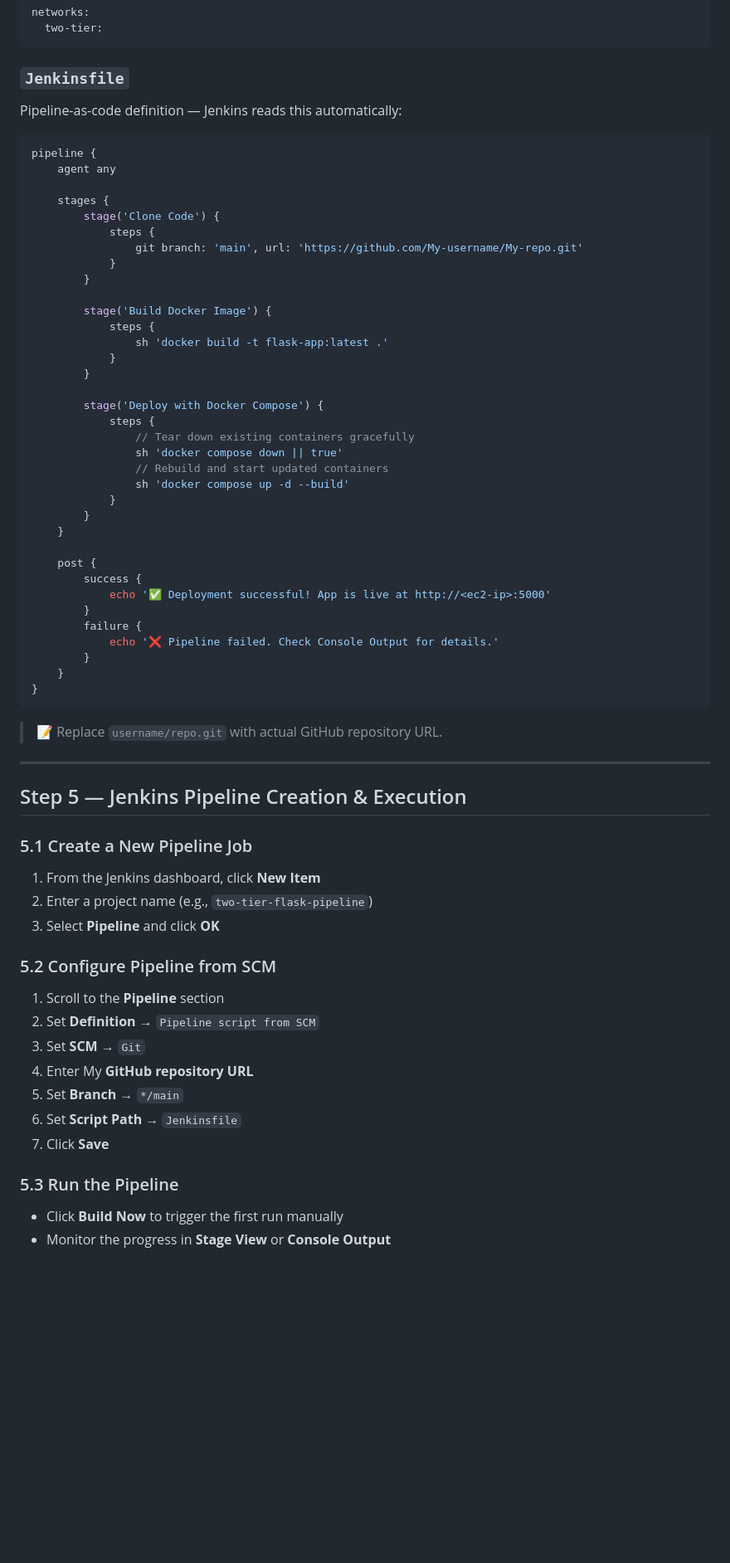
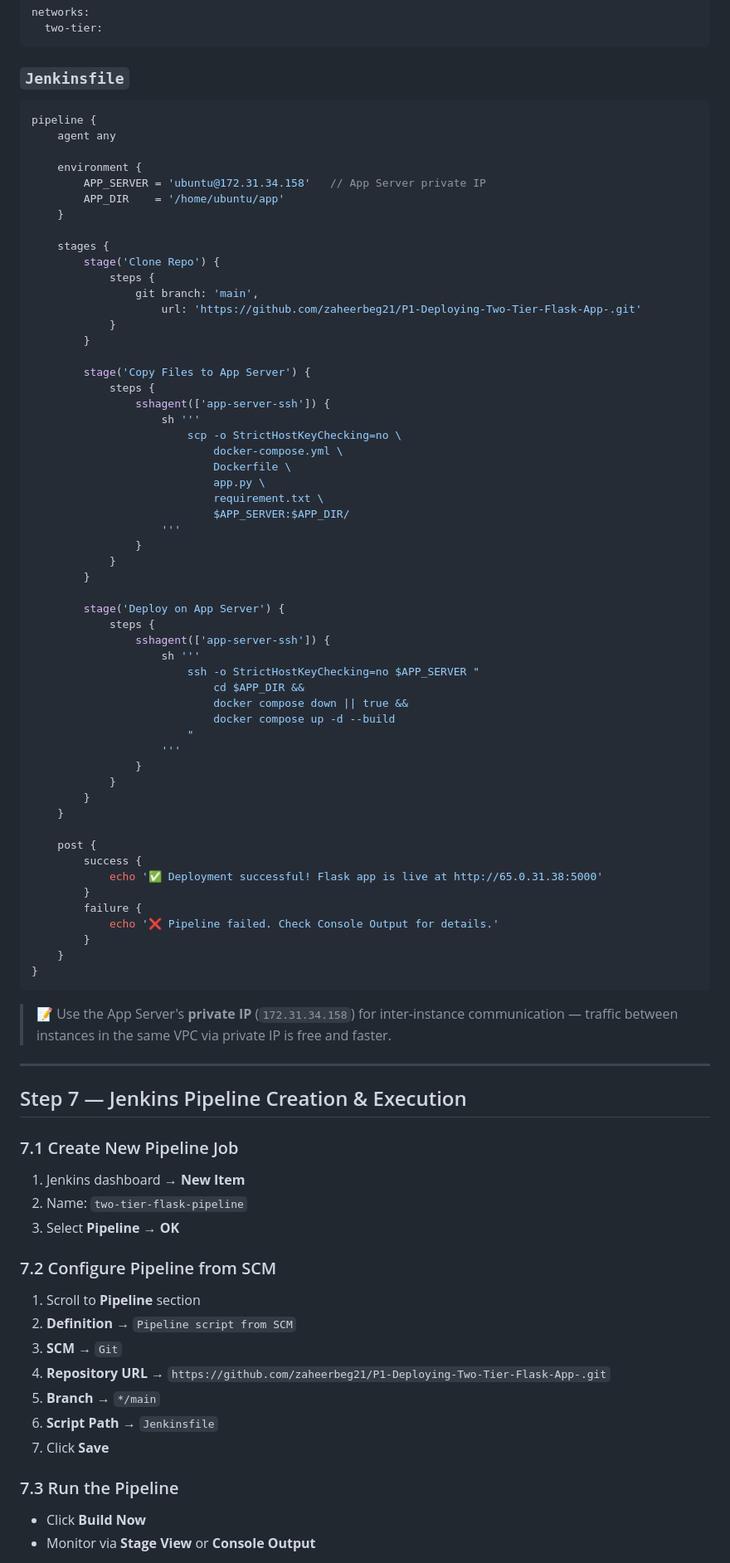
Before and after one commit to zaheerbeg21/P1-Deploying-Two-Tier-Flask-App-, a Markdown page: README.md, the part around one of its changes. Shown at 83% size. Drawn GitHub-style; blank space fills up the shorter version.

````diff
--- a/README.md
+++ b/README.md
@@ -301,38 +388,56 @@ networks:
 
 ### `Jenkinsfile`
 
-Pipeline-as-code definition — Jenkins reads this automatically:
-
 ```groovy
 pipeline {
     agent any
 
+    environment {
+        APP_SERVER = 'ubuntu@172.31.34.158'   // App Server private IP
+        APP_DIR    = '/home/ubuntu/app'
+    }
+
     stages {
-        stage('Clone Code') {
+        stage('Clone Repo') {
             steps {
-                git branch: 'main', url: 'https://github.com/My-username/My-repo.git'
+                git branch: 'main',
+                    url: 'https://github.com/zaheerbeg21/P1-Deploying-Two-Tier-Flask-App-.git'
             }
         }
 
-        stage('Build Docker Image') {
+        stage('Copy Files to App Server') {
             steps {
-                sh 'docker build -t flask-app:latest .'
+                sshagent(['app-server-ssh']) {
+                    sh '''
+                        scp -o StrictHostKeyChecking=no \
+                            docker-compose.yml \
+                            Dockerfile \
+                            app.py \
+                            requirement.txt \
+                            $APP_SERVER:$APP_DIR/
+                    '''
+                }
             }
         }
 
-        stage('Deploy with Docker Compose') {
+        stage('Deploy on App Server') {
             steps {
-                // Tear down existing containers gracefully
-                sh 'docker compose down || true'
-                // Rebuild and start updated containers
-                sh 'docker compose up -d --build'
+                sshagent(['app-server-ssh']) {
+                    sh '''
+                        ssh -o StrictHostKeyChecking=no $APP_SERVER "
+                            cd $APP_DIR &&
+                            docker compose down || true &&
+                            docker compose up -d --build
+                        "
+                    '''
+                }
             }
         }
     }
 
     post {
         success {
-            echo '✅ Deployment successful! App is live at http://<ec2-ip>:5000'
+            echo '✅ Deployment successful! Flask app is live at http://65.0.31.38:5000'
         }
         failure {
             echo '❌ Pipeline failed. Check Console Output for details.'
@@ -341,30 +446,30 @@ pipeline {
 }
 ```
 
-> 📝 Replace `username/repo.git` with actual GitHub repository URL.
+> 📝 Use the App Server's **private IP** (`172.31.34.158`) for inter-instance communication — traffic between instances in the same VPC via private IP is free and faster.
 
 ---
 
-## Step 5 — Jenkins Pipeline Creation & Execution
+## Step 7 — Jenkins Pipeline Creation & Execution
 
-### 5.1 Create a New Pipeline Job
+### 7.1 Create New Pipeline Job
 
-1. From the Jenkins dashboard, click **New Item**
-2. Enter a project name (e.g., `two-tier-flask-pipeline`)
-3. Select **Pipeline** and click **OK**
+1. Jenkins dashboard → **New Item**
+2. Name: `two-tier-flask-pipeline`
+3. Select **Pipeline** → **OK**
 
-### 5.2 Configure Pipeline from SCM
+### 7.2 Configure Pipeline from SCM
 
-1. Scroll to the **Pipeline** section
-2. Set **Definition** → `Pipeline script from SCM`
-3. Set **SCM** → `Git`
-4. Enter My **GitHub repository URL**
-5. Set **Branch** → `*/main`
-6. Set **Script Path** → `Jenkinsfile`
+1. Scroll to **Pipeline** section
+2. **Definition** → `Pipeline script from SCM`
+3. **SCM** → `Git`
+4. **Repository URL** → `https://github.com/zaheerbeg21/P1-Deploying-Two-Tier-Flask-App-.git`
+5. **Branch** → `*/main`
+6. **Script Path** → `Jenkinsfile`
 7. Click **Save**
 
-### 5.3 Run the Pipeline
+### 7.3 Run the Pipeline
 
-- Click **Build Now** to trigger the first run manually
-- Monitor the progress in **Stage View** or **Console Output**
+- Click **Build Now**
+- Monitor via **Stage View** or **Console Output**
 
````
Also changed, not shown: other parts of README.md (+265 -146 lines).
